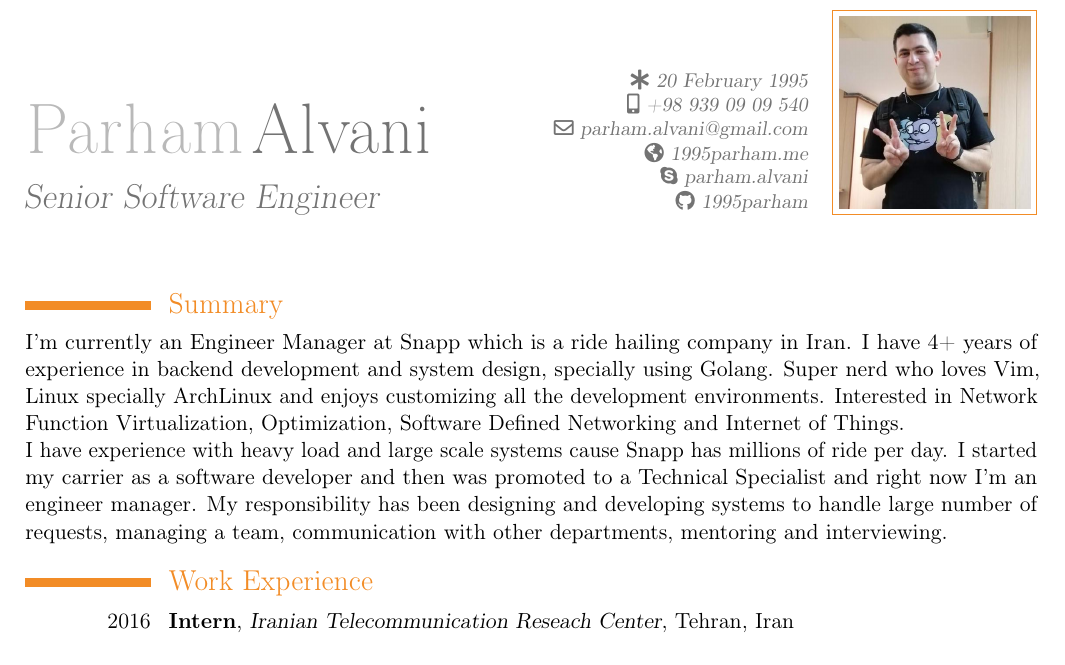
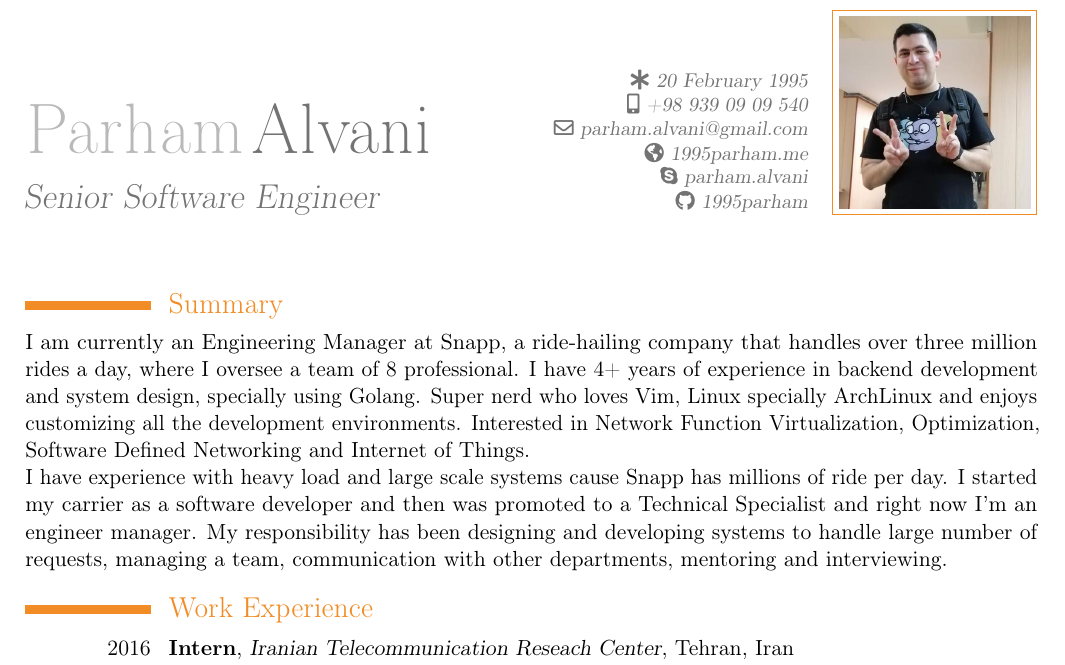
Before and after one commit to 1995parham/1995parham.pdf, a LaTeX CV (main.tex, which reads resume/summary.tex): part of page 1 of 4, cut so that both start at the same text. Compiled offline with pdfLaTeX.

Commit message:
feat: update summary

```diff
--- a/resume/summary.tex
+++ b/resume/summary.tex
@@ -1,6 +1,8 @@
 \section{Summary}\closesection{}
 
-I'm currently an Engineer Manager at Snapp which is a ride hailing company in Iran. I have 4+ years of experience in backend development and system design,
+I am currently an Engineering Manager at Snapp, a ride-hailing company that handles over three million rides a day,
+where I oversee a team of 8 professional.
+I have 4+ years of experience in backend development and system design,
 specially using Golang.
 Super nerd who loves Vim, Linux specially ArchLinux and enjoys customizing all the development environments.
 Interested in Network Function Virtualization, Optimization, Software Defined Networking and Internet of Things.
```
